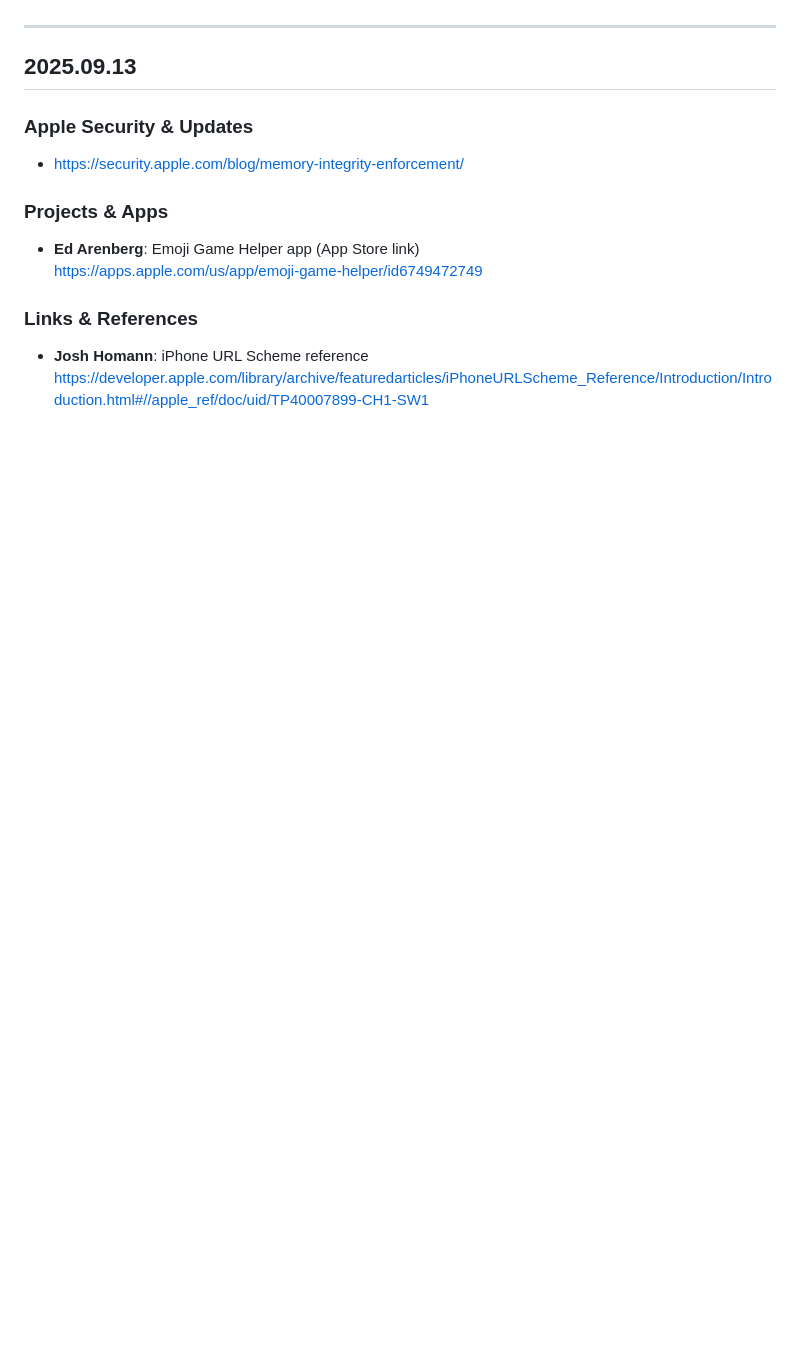
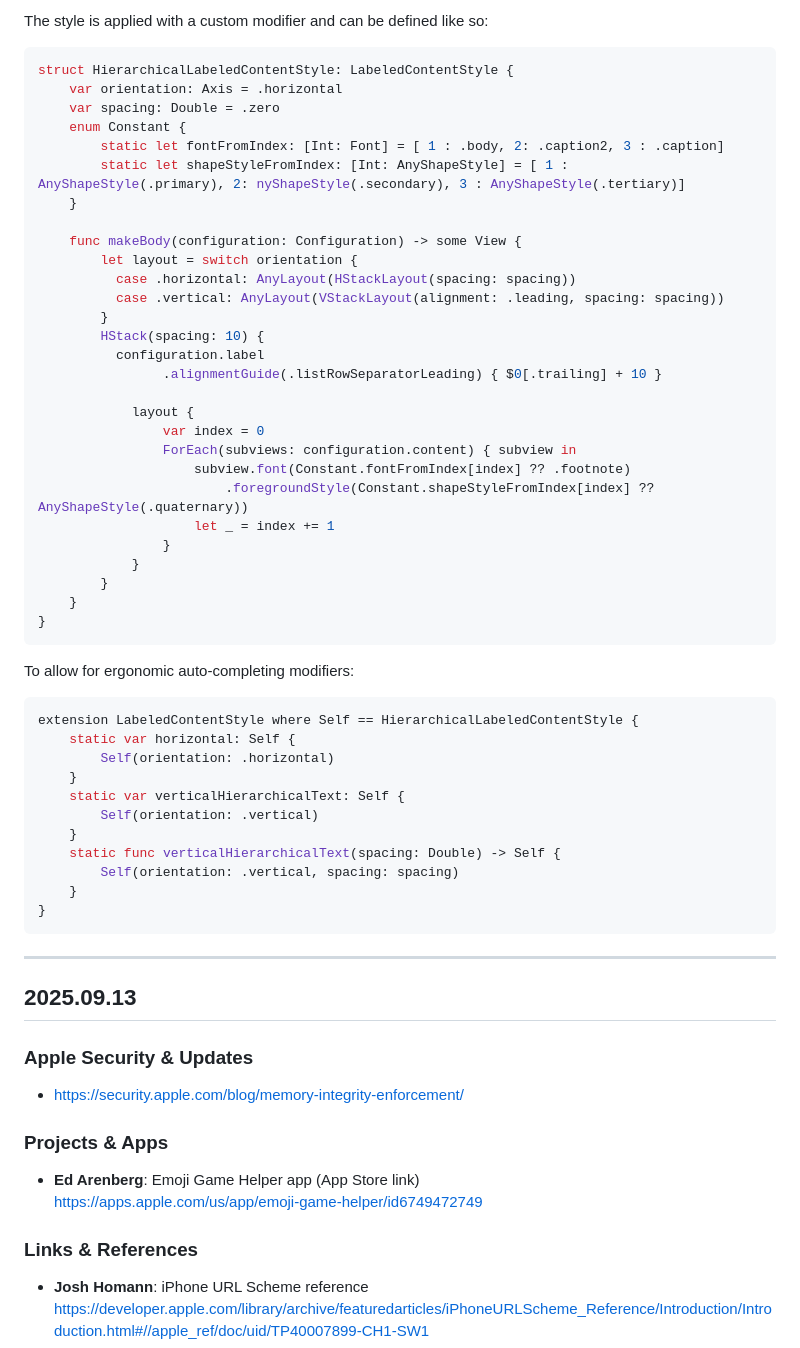
Before and after one commit to aflockofswifts/meetings, a Markdown page: README.md, the part around one of its changes. Drawn GitHub-style; blank space fills up the shorter version.

````diff
--- a/README.md
+++ b/README.md
@@ -16,3 +108,51 @@ All people and all skill levels are welcome to join.
+The style is applied with a custom modifier and can be defined like so:
+
+```swift
+struct HierarchicalLabeledContentStyle: LabeledContentStyle {
+    var orientation: Axis = .horizontal
+    var spacing: Double = .zero
+    enum Constant {
+        static let fontFromIndex: [Int: Font] = [ 1 : .body, 2: .caption2, 3 : .caption]
+        static let shapeStyleFromIndex: [Int: AnyShapeStyle] = [ 1 : AnyShapeStyle(.primary), 2: nyShapeStyle(.secondary), 3 : AnyShapeStyle(.tertiary)]
+    }
+
+    func makeBody(configuration: Configuration) -> some View {
+        let layout = switch orientation {
+          case .horizontal: AnyLayout(HStackLayout(spacing: spacing))
+          case .vertical: AnyLayout(VStackLayout(alignment: .leading, spacing: spacing))
+        }
+        HStack(spacing: 10) {
+          configuration.label
+                .alignmentGuide(.listRowSeparatorLeading) { $0[.trailing] + 10 }
+
+            layout {
+                var index = 0
+                ForEach(subviews: configuration.content) { subview in
+                    subview.font(Constant.fontFromIndex[index] ?? .footnote)
+                        .foregroundStyle(Constant.shapeStyleFromIndex[index] ?? AnyShapeStyle(.quaternary))
+                    let _ = index += 1
+                }
+            }
+        }
+    }
+}
+```
+
+To allow for ergonomic auto-completing modifiers:
+
+```swift
+extension LabeledContentStyle where Self == HierarchicalLabeledContentStyle {
+    static var horizontal: Self {
+        Self(orientation: .horizontal)
+    }
+    static var verticalHierarchicalText: Self {
+        Self(orientation: .vertical)
+    }
+    static func verticalHierarchicalText(spacing: Double) -> Self {
+        Self(orientation: .vertical, spacing: spacing)
+    }
+}
+```
 ---
 
 ## 2025.09.13
````
Also changed, not shown: other parts of README.md (+92 -0 lines), images/architecture.png (added).
